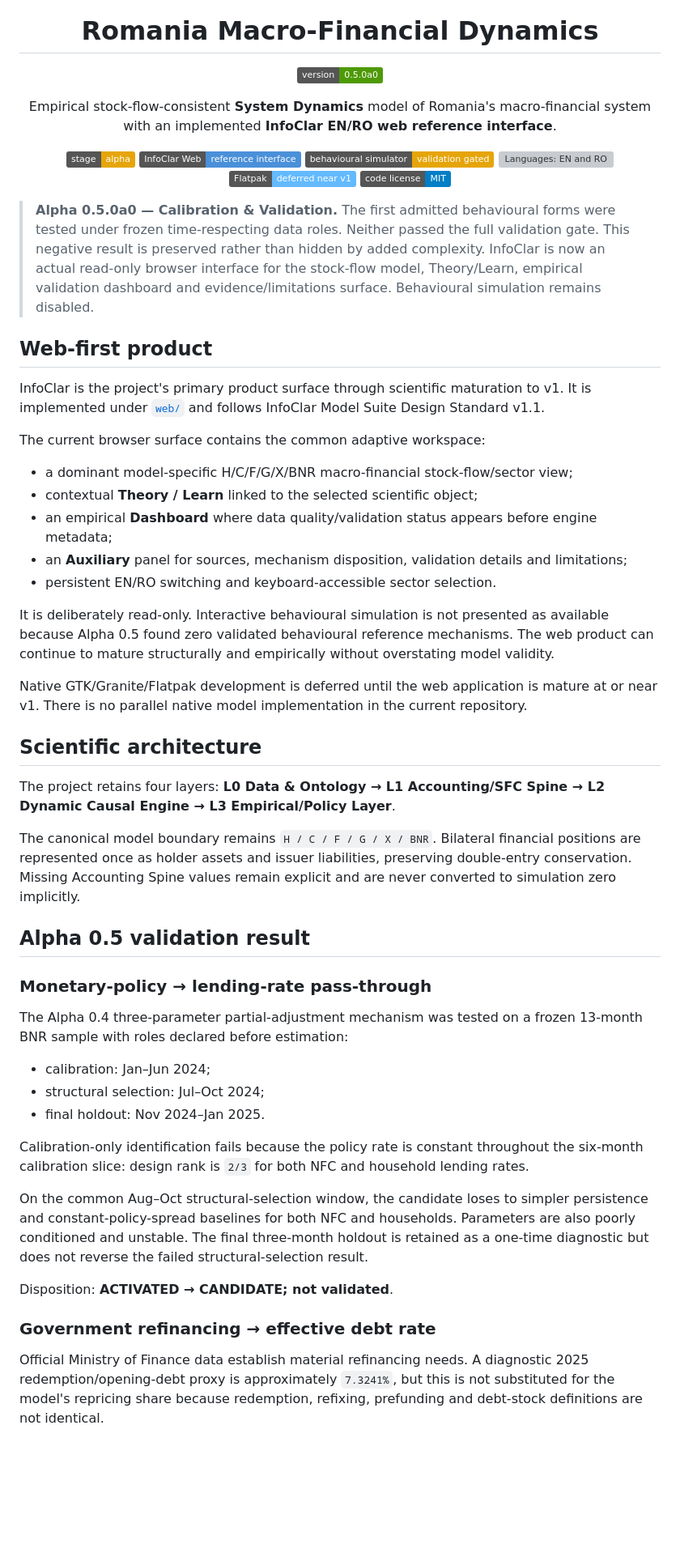
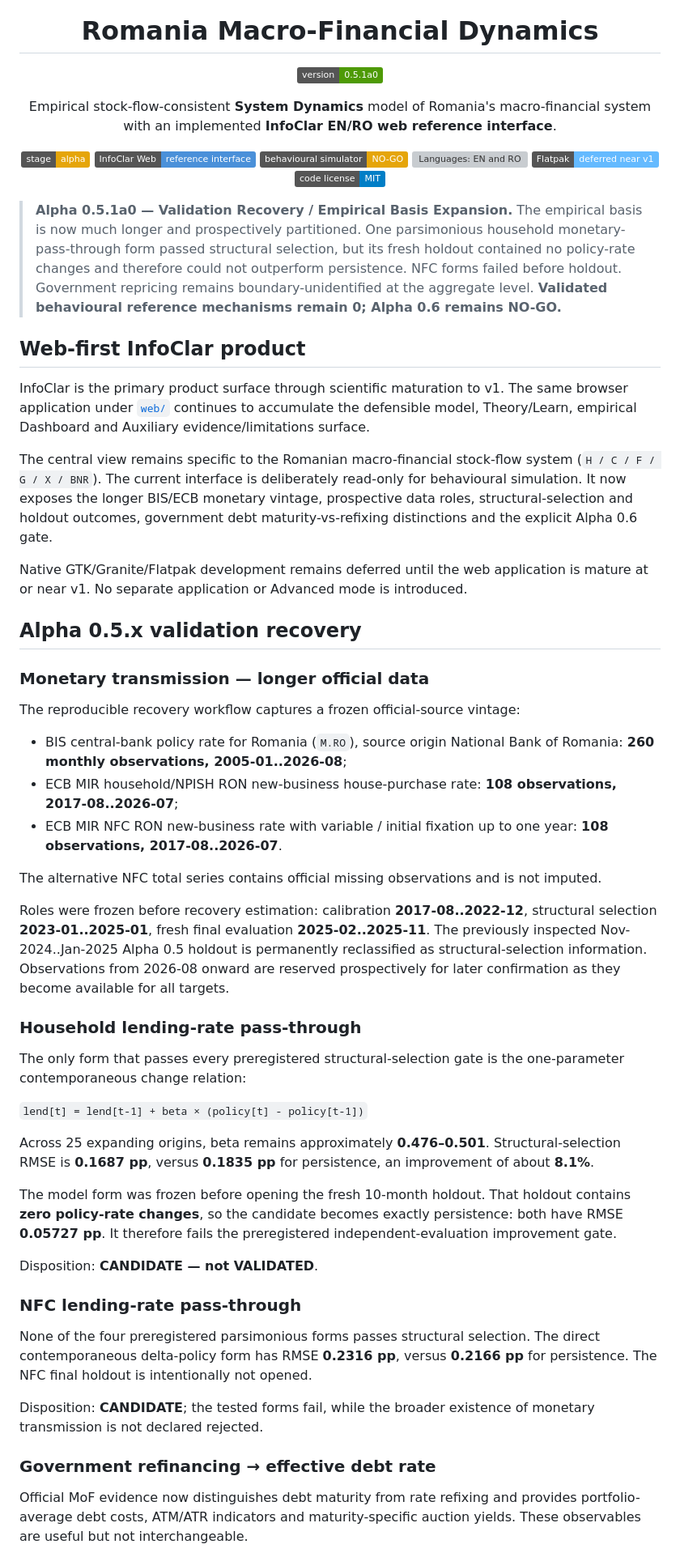
Before and after one commit to LaurentiuStaicu/romania-macro-financial-dynamics, a Markdown page: README.md, the part around one of its changes. Shown at 81% size. Rendered like a GitHub page; badges without logos; blank space fills up the shorter version; grey boxes are pictures that could not be loaded.

```diff
--- a/README.md
+++ b/README.md
@@ -4,7 +4,7 @@
 
 <h1 align="center">Romania Macro-Financial Dynamics</h1>
 
-<p align="center"><img alt="Version 0.5.0a0" src="https://img.shields.io/badge/version-0.5.0a0-4e9a06"></p>
+<p align="center"><img alt="Version 0.5.1a0" src="https://img.shields.io/badge/version-0.5.1a0-4e9a06"></p>
 
 <p align="center">
   Empirical stock-flow-consistent <strong>System Dynamics</strong> model of Romania's macro-financial system with an implemented <strong>InfoClar EN/RO web reference interface</strong>.
@@ -13,53 +13,55 @@
 <p align="center">
   <img alt="Development stage: alpha" src="https://img.shields.io/badge/stage-alpha-e5a50a">
   <img alt="InfoClar web: reference interface" src="https://img.shields.io/badge/InfoClar_Web-reference_interface-4a90d9">
-  <img alt="Behavioural simulator: validation gated" src="https://img.shields.io/badge/behavioural_simulator-validation_gated-e5a50a">
+  <img alt="Behavioural simulator: NO-GO" src="https://img.shields.io/badge/behavioural_simulator-NO--GO-e5a50a">
   <img alt="Languages: EN and RO" src="https://img.shields.io/badge/languages-EN_%2F_RO-0e9a83">
   <img alt="elementary OS Flatpak: deferred near v1" src="https://img.shields.io/badge/Flatpak-deferred_near_v1-64baff">
   <a href="LICENSE"><img alt="Code license: MIT" src="https://img.shields.io/badge/code_license-MIT-blue"></a>
 </p>
 
-> **Alpha 0.5.0a0 — Calibration & Validation.** The first admitted behavioural forms were tested under frozen time-respecting data roles. Neither passed the full validation gate. This negative result is preserved rather than hidden by added complexity. InfoClar is now an actual read-only browser interface for the stock-flow model, Theory/Learn, empirical validation dashboard and evidence/limitations surface. Behavioural simulation remains disabled.
+> **Alpha 0.5.1a0 — Validation Recovery / Empirical Basis Expansion.** The empirical basis is now much longer and prospectively partitioned. One parsimonious household monetary-pass-through form passed structural selection, but its fresh holdout contained no policy-rate changes and therefore could not outperform persistence. NFC forms failed before holdout. Government repricing remains boundary-unidentified at the aggregate level. **Validated behavioural reference mechanisms remain 0; Alpha 0.6 remains NO-GO.**
 
-## Web-first product
+## Web-first InfoClar product
 
-InfoClar is the project's primary product surface through scientific maturation to v1. It is implemented under [`web/`](web/) and follows InfoClar Model Suite Design Standard v1.1.
+InfoClar is the primary product surface through scientific maturation to v1. The same browser application under [`web/`](web/) continues to accumulate the defensible model, Theory/Learn, empirical Dashboard and Auxiliary evidence/limitations surface.
 
-The current browser surface contains the common adaptive workspace:
+The central view remains specific to the Romanian macro-financial stock-flow system (`H / C / F / G / X / BNR`). The current interface is deliberately read-only for behavioural simulation. It now exposes the longer BIS/ECB monetary vintage, prospective data roles, structural-selection and holdout outcomes, government debt maturity-vs-refixing distinctions and the explicit Alpha 0.6 gate.
 
-- a dominant model-specific H/C/F/G/X/BNR macro-financial stock-flow/sector view;
-- contextual **Theory / Learn** linked to the selected scientific object;
-- an empirical **Dashboard** where data quality/validation status appears before engine metadata;
-- an **Auxiliary** panel for sources, mechanism disposition, validation details and limitations;
-- persistent EN/RO switching and keyboard-accessible sector selection.
+Native GTK/Granite/Flatpak development remains deferred until the web application is mature at or near v1. No separate application or Advanced mode is introduced.
 
-It is deliberately read-only. Interactive behavioural simulation is not presented as available because Alpha 0.5 found zero validated behavioural reference mechanisms. The web product can continue to mature structurally and empirically without overstating model validity.
+## Alpha 0.5.x validation recovery
 
-Native GTK/Granite/Flatpak development is deferred until the web application is mature at or near v1. There is no parallel native model implementation in the current repository.
+### Monetary transmission — longer official data
 
-## Scientific architecture
+The reproducible recovery workflow captures a frozen official-source vintage:
 
-The project retains four layers: **L0 Data & Ontology → L1 Accounting/SFC Spine → L2 Dynamic Causal Engine → L3 Empirical/Policy Layer**.
+- BIS central-bank policy rate for Romania (`M.RO`), source origin National Bank of Romania: **260 monthly observations, 2005-01..2026-08**;
+- ECB MIR household/NPISH RON new-business house-purchase rate: **108 observations, 2017-08..2026-07**;
+- ECB MIR NFC RON new-business rate with variable / initial fixation up to one year: **108 observations, 2017-08..2026-07**.
 
-The canonical model boundary remains `H / C / F / G / X / BNR`. Bilateral financial positions are represented once as holder assets and issuer liabilities, preserving double-entry conservation. Missing Accounting Spine values remain explicit and are never converted to simulation zero implicitly.
+The alternative NFC total series contains official missing observations and is not imputed.
 
-## Alpha 0.5 validation result
+Roles were frozen before recovery estimation: calibration **2017-08..2022-12**, structural selection **2023-01..2025-01**, fresh final evaluation **2025-02..2025-11**. The previously inspected Nov-2024..Jan-2025 Alpha 0.5 holdout is permanently reclassified as structural-selection information. Observations from 2026-08 onward are reserved prospectively for later confirmation as they become available for all targets.
 
-### Monetary-policy → lending-rate pass-through
+### Household lending-rate pass-through
 
-The Alpha 0.4 three-parameter partial-adjustment mechanism was tested on a frozen 13-month BNR sample with roles declared before estimation:
+The only form that passes every preregistered structural-selection gate is the one-parameter contemporaneous change relation:
 
-- calibration: Jan–Jun 2024;
-- structural selection: Jul–Oct 2024;
-- final holdout: Nov 2024–Jan 2025.
+`lend[t] = lend[t-1] + beta × (policy[t] - policy[t-1])`
 
-Calibration-only identification fails because the policy rate is constant throughout the six-month calibration slice: design rank is `2/3` for both NFC and household lending rates.
+Across 25 expanding origins, beta remains approximately **0.476–0.501**. Structural-selection RMSE is **0.1687 pp**, versus **0.1835 pp** for persistence, an improvement of about **8.1%**.
 
-On the common Aug–Oct structural-selection window, the candidate loses to simpler persistence and constant-policy-spread baselines for both NFC and households. Parameters are also poorly conditioned and unstable. The final three-month holdout is retained as a one-time diagnostic but does not reverse the failed structural-selection result.
+The model form was frozen before opening the fresh 10-month holdout. That holdout contains **zero policy-rate changes**, so the candidate becomes exactly persistence: both have RMSE **0.05727 pp**. It therefore fails the preregistered independent-evaluation improvement gate.
 
-Disposition: **ACTIVATED → CANDIDATE; not validated**.
+Disposition: **CANDIDATE — not VALIDATED**.
+
+### NFC lending-rate pass-through
+
+None of the four preregistered parsimonious forms passes structural selection. The direct contemporaneous delta-policy form has RMSE **0.2316 pp**, versus **0.2166 pp** for persistence. The NFC final holdout is intentionally not opened.
+
+Disposition: **CANDIDATE**; the tested forms fail, while the broader existence of monetary transmission is not declared rejected.
 
 ### Government refinancing → effective debt rate
 
-Official Ministry of Finance data establish material refinancing needs. A diagnostic 2025 redemption/opening-debt proxy is approximately `7.3241%`, but this is not substituted for the model's repricing share because redemption, refixing, prefunding and debt-stock definitions are not identical.
+Official MoF evidence now distinguishes debt maturity from rate refixing and provides portfolio-average debt costs, ATM/ATR indicators and maturity-specific auction yields. These observables are useful but not interchangeable.
 
```
Also changed, not shown: other parts of README.md (+25 -33 lines).
